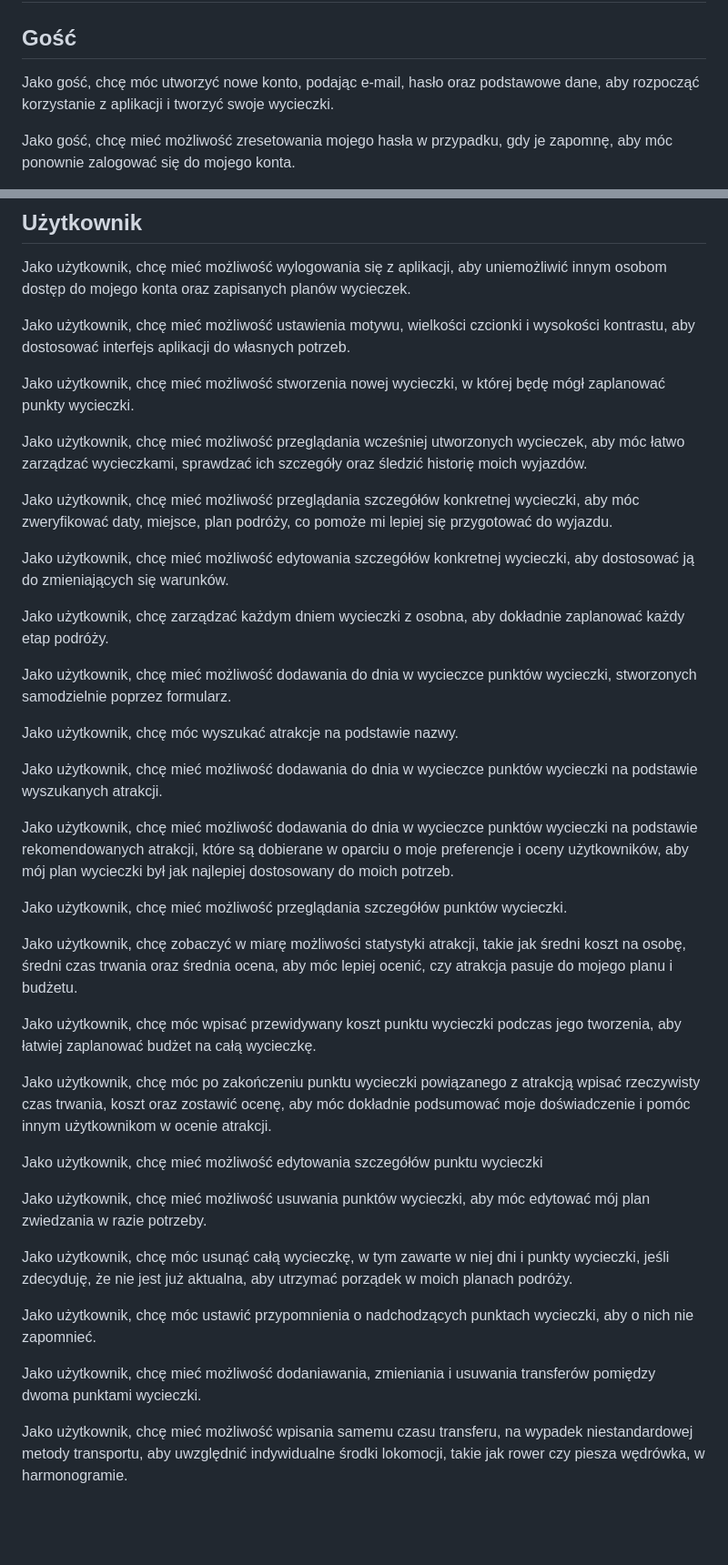
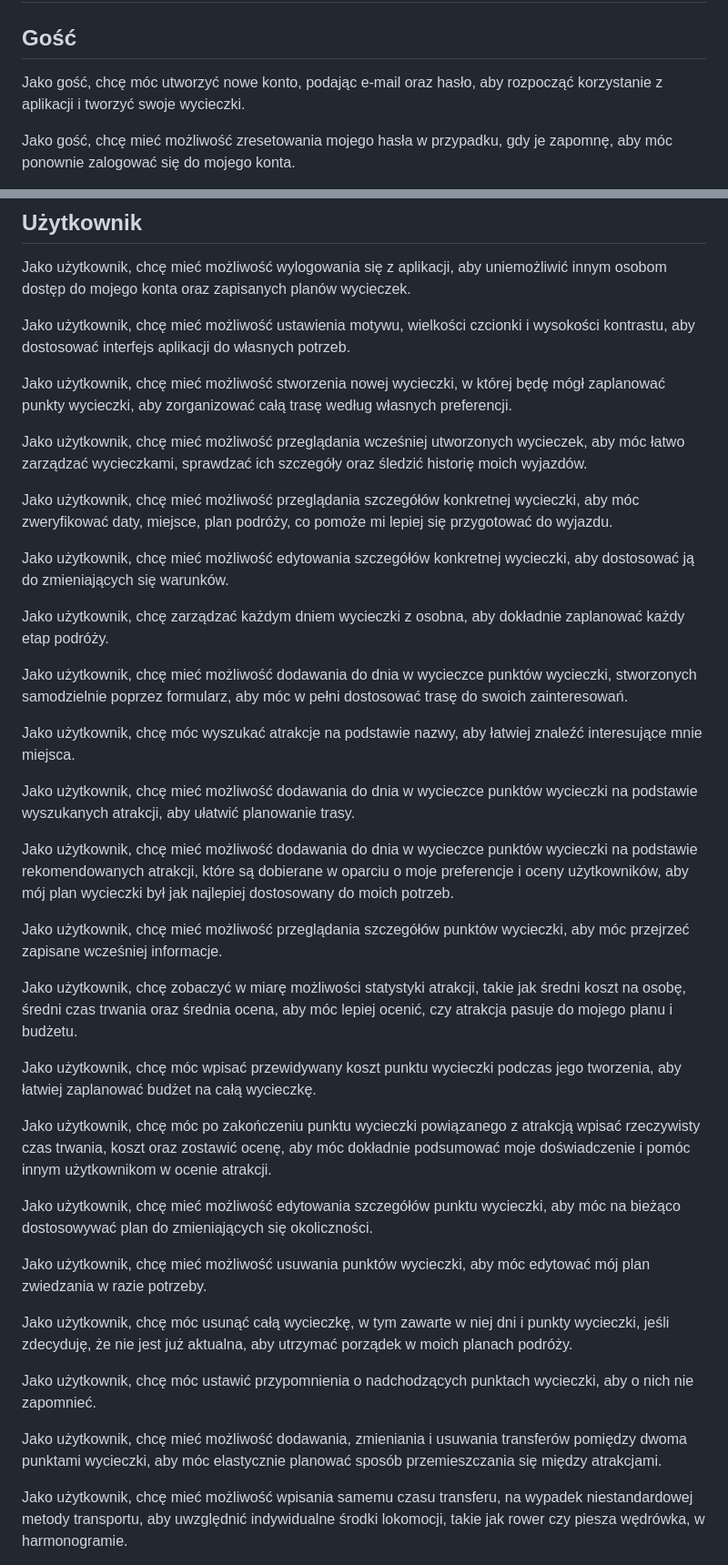
Before and after one commit to zpi-travelbuddy/travelbuddy, a Markdown page: docs/functional-requirements.md, 2 parts joined by grey strips. Shown at 91% size. Drawn GitHub-style; blank space fills up the shorter version.

Commit message:
Add rationale

```diff
--- a/docs/functional-requirements.md
+++ b/docs/functional-requirements.md
@@ -2,7 +2,7 @@
 
 ## Gość
 
-Jako gość, chcę móc utworzyć nowe konto, podając e-mail, hasło oraz podstawowe dane, aby rozpocząć korzystanie z aplikacji i tworzyć swoje wycieczki.
+Jako gość, chcę móc utworzyć nowe konto, podając e-mail oraz hasło, aby rozpocząć korzystanie z aplikacji i tworzyć swoje wycieczki.
 
 Jako gość, chcę mieć możliwość zresetowania mojego hasła w przypadku, gdy je zapomnę, aby móc ponownie zalogować się do mojego konta.
 
@@ -14,7 +14,7 @@ Jako użytkownik, chcę mieć możliwość wylogowania się z aplikacji, aby uni
 
 Jako użytkownik, chcę mieć możliwość ustawienia motywu, wielkości czcionki i wysokości kontrastu, aby dostosować interfejs aplikacji do własnych potrzeb.
 
-Jako użytkownik, chcę mieć możliwość stworzenia nowej wycieczki, w której będę mógł zaplanować punkty wycieczki.
+Jako użytkownik, chcę mieć możliwość stworzenia nowej wycieczki, w której będę mógł zaplanować punkty wycieczki, aby zorganizować całą trasę według własnych preferencji.
 
 Jako użytkownik, chcę mieć możliwość przeglądania wcześniej utworzonych wycieczek, aby móc łatwo zarządzać wycieczkami, sprawdzać ich szczegóły oraz śledzić historię moich wyjazdów.
 
@@ -24,15 +24,15 @@ Jako użytkownik, chcę mieć możliwość edytowania szczegółów konkretnej w
 
 Jako użytkownik, chcę zarządzać każdym dniem wycieczki z osobna, aby dokładnie zaplanować każdy etap podróży.
 
-Jako użytkownik, chcę mieć możliwość dodawania do dnia w wycieczce punktów wycieczki, stworzonych samodzielnie poprzez formularz.
+Jako użytkownik, chcę mieć możliwość dodawania do dnia w wycieczce punktów wycieczki, stworzonych samodzielnie poprzez formularz, aby móc w pełni dostosować trasę do swoich zainteresowań.
 
-Jako użytkownik, chcę móc wyszukać atrakcje na podstawie nazwy.
+Jako użytkownik, chcę móc wyszukać atrakcje na podstawie nazwy, aby łatwiej znaleźć interesujące mnie miejsca.
 
-Jako użytkownik, chcę mieć możliwość dodawania do dnia w wycieczce punktów wycieczki na podstawie wyszukanych atrakcji.
+Jako użytkownik, chcę mieć możliwość dodawania do dnia w wycieczce punktów wycieczki na podstawie wyszukanych atrakcji, aby ułatwić planowanie trasy.
 
 Jako użytkownik, chcę mieć możliwość dodawania do dnia w wycieczce punktów wycieczki na podstawie rekomendowanych atrakcji, które są dobierane w oparciu o moje preferencje i oceny użytkowników, aby mój plan wycieczki był jak najlepiej dostosowany do moich potrzeb.
 
-Jako użytkownik, chcę mieć możliwość przeglądania szczegółów punktów wycieczki.
+Jako użytkownik, chcę mieć możliwość przeglądania szczegółów punktów wycieczki, aby móc przejrzeć zapisane wcześniej informacje.
 
 Jako użytkownik, chcę zobaczyć w miarę możliwości statystyki atrakcji, takie jak średni koszt na osobę, średni czas trwania oraz średnia ocena, aby móc lepiej ocenić, czy atrakcja pasuje do mojego planu i budżetu.
 
@@ -40,7 +40,7 @@ Jako użytkownik, chcę móc wpisać przewidywany koszt punktu wycieczki podczas
 
 Jako użytkownik, chcę móc po zakończeniu punktu wycieczki powiązanego z atrakcją wpisać rzeczywisty czas trwania, koszt oraz zostawić ocenę, aby móc dokładnie podsumować moje doświadczenie i pomóc innym użytkownikom w ocenie atrakcji.
 
-Jako użytkownik, chcę mieć możliwość edytowania szczegółów punktu wycieczki
+Jako użytkownik, chcę mieć możliwość edytowania szczegółów punktu wycieczki, aby móc na bieżąco dostosowywać plan do zmieniających się okoliczności.
 
 Jako użytkownik, chcę mieć możliwość usuwania punktów wycieczki, aby móc edytować mój plan zwiedzania w razie potrzeby.
 
@@ -48,7 +48,7 @@ Jako użytkownik, chcę móc usunąć całą wycieczkę, w tym zawarte w niej dn
 
 Jako użytkownik, chcę móc ustawić przypomnienia o nadchodzących punktach wycieczki, aby o nich nie zapomnieć.
 
-Jako użytkownik, chcę mieć możliwość dodaniawania, zmieniania i usuwania transferów pomiędzy dwoma punktami wycieczki.
+Jako użytkownik, chcę mieć możliwość dodawania, zmieniania i usuwania transferów pomiędzy dwoma punktami wycieczki, aby móc elastycznie planować sposób przemieszczania się między atrakcjami.
 
 Jako użytkownik, chcę mieć możliwość wpisania samemu czasu transferu, na wypadek niestandardowej metody transportu, aby uwzględnić indywidualne środki lokomocji, takie jak rower czy piesza wędrówka, w harmonogramie.
 
```
Also changed, not shown: other parts of docs/functional-requirements.md (+5 -5 lines).
